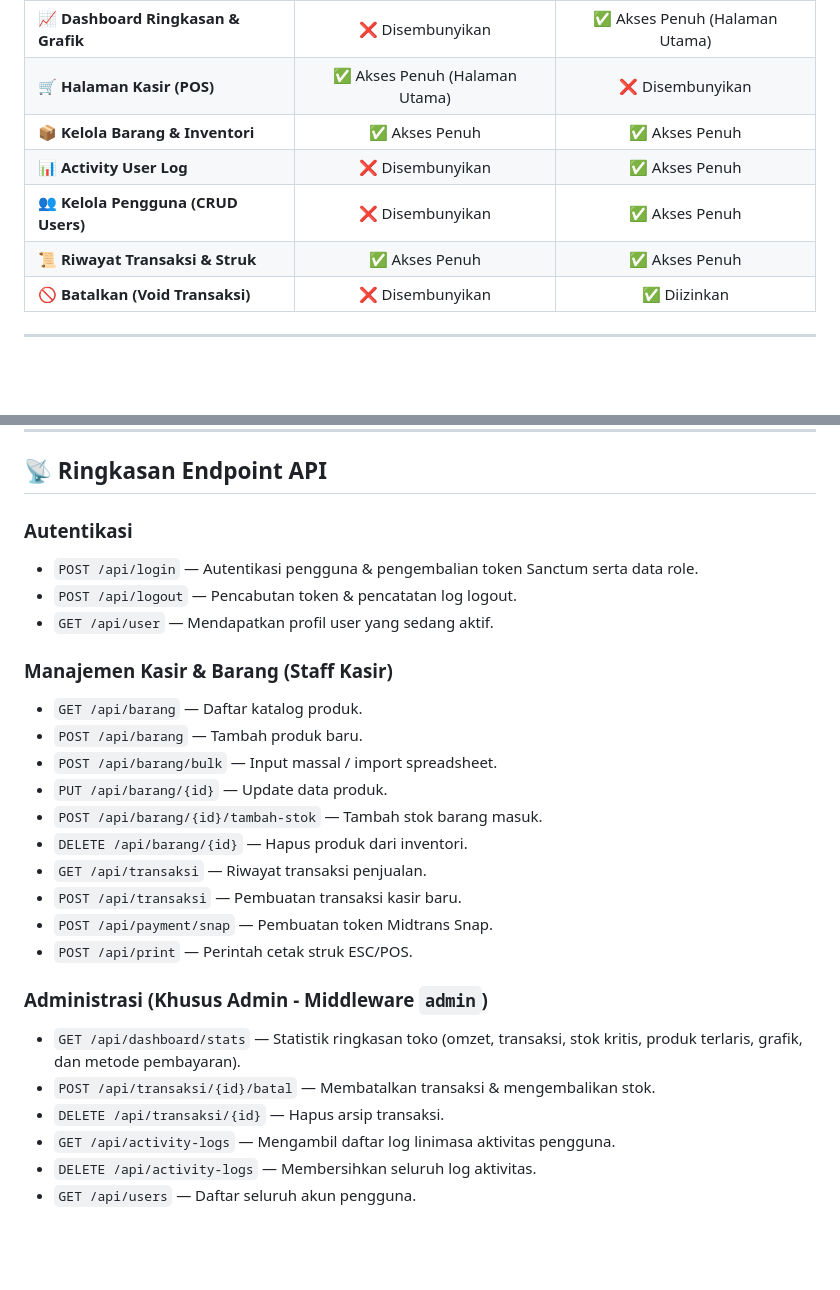
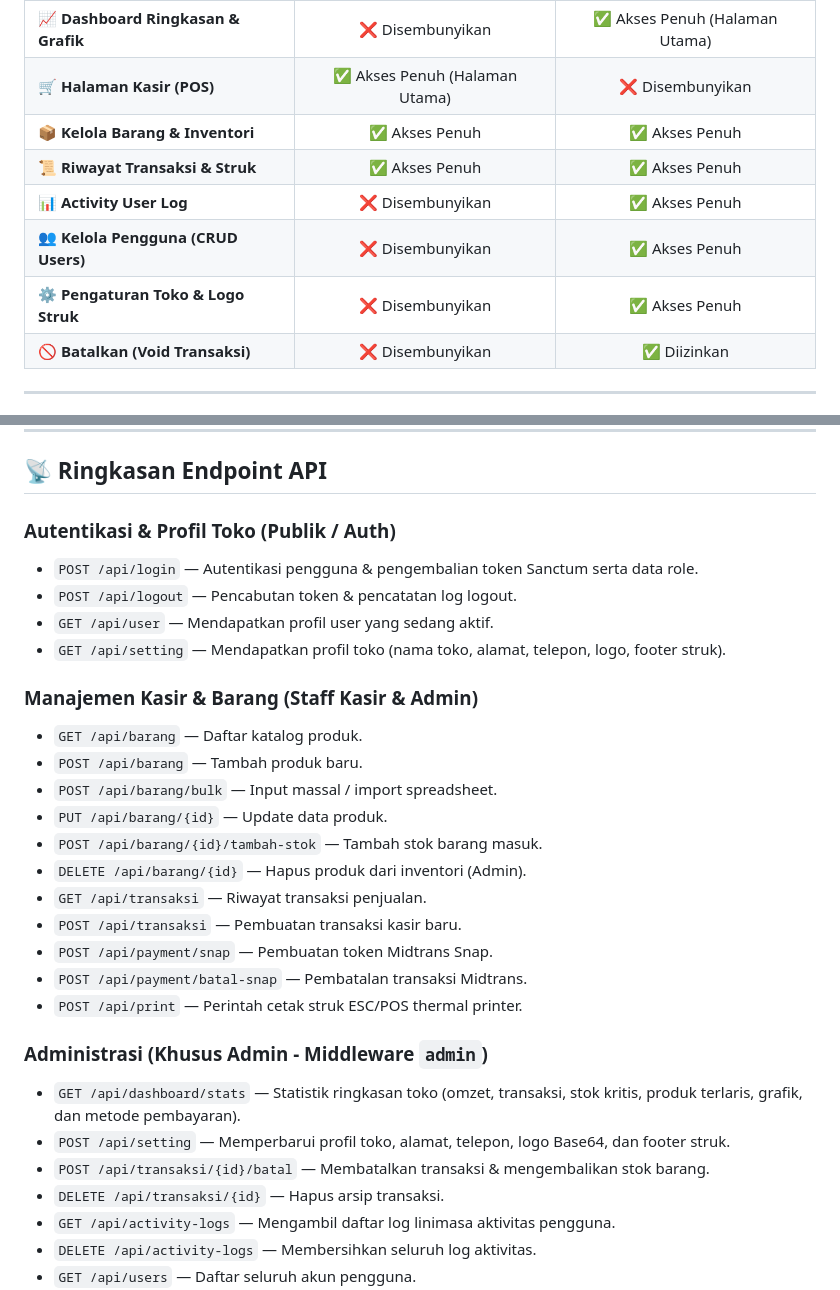
Before and after one commit to Develean/Sistem-Kasir, a Markdown page: README.md, 2 parts joined by grey strips. Rendered like a GitHub page; blank space fills up the shorter version.

```diff
--- a/README.md
+++ b/README.md
@@ -13,9 +13,10 @@ Aplikasi memisahkan antarmuka dan hak akses secara ketat antara **Administrator*
 | 📈 **Dashboard Ringkasan & Grafik** | ❌ Disembunyikan | ✅ Akses Penuh (Halaman Utama) |
 | 🛒 **Halaman Kasir (POS)** | ✅ Akses Penuh (Halaman Utama) | ❌ Disembunyikan |
 | 📦 **Kelola Barang & Inventori** | ✅ Akses Penuh | ✅ Akses Penuh |
+| 📜 **Riwayat Transaksi & Struk** | ✅ Akses Penuh | ✅ Akses Penuh |
 | 📊 **Activity User Log** | ❌ Disembunyikan | ✅ Akses Penuh |
 | 👥 **Kelola Pengguna (CRUD Users)** | ❌ Disembunyikan | ✅ Akses Penuh |
-| 📜 **Riwayat Transaksi & Struk** | ✅ Akses Penuh | ✅ Akses Penuh |
+| ⚙️ **Pengaturan Toko & Logo Struk** | ❌ Disembunyikan | ✅ Akses Penuh |
 | 🚫 **Batalkan (Void Transaksi)** | ❌ Disembunyikan | ✅ Diizinkan |
 
 ---
@@ -175,26 +192,29 @@ Akses aplikasi melalui browser di: `http://localhost:3000`
 
 ## 📡 Ringkasan Endpoint API
 
-### Autentikasi
+### Autentikasi & Profil Toko (Publik / Auth)
 - `POST /api/login` — Autentikasi pengguna & pengembalian token Sanctum serta data role.
 - `POST /api/logout` — Pencabutan token & pencatatan log logout.
 - `GET /api/user` — Mendapatkan profil user yang sedang aktif.
+- `GET /api/setting` — Mendapatkan profil toko (nama toko, alamat, telepon, logo, footer struk).
 
-### Manajemen Kasir & Barang (Staff Kasir)
+### Manajemen Kasir & Barang (Staff Kasir & Admin)
 - `GET /api/barang` — Daftar katalog produk.
 - `POST /api/barang` — Tambah produk baru.
 - `POST /api/barang/bulk` — Input massal / import spreadsheet.
 - `PUT /api/barang/{id}` — Update data produk.
 - `POST /api/barang/{id}/tambah-stok` — Tambah stok barang masuk.
-- `DELETE /api/barang/{id}` — Hapus produk dari inventori.
+- `DELETE /api/barang/{id}` — Hapus produk dari inventori (Admin).
 - `GET /api/transaksi` — Riwayat transaksi penjualan.
 - `POST /api/transaksi` — Pembuatan transaksi kasir baru.
 - `POST /api/payment/snap` — Pembuatan token Midtrans Snap.
-- `POST /api/print` — Perintah cetak struk ESC/POS.
+- `POST /api/payment/batal-snap` — Pembatalan transaksi Midtrans.
+- `POST /api/print` — Perintah cetak struk ESC/POS thermal printer.
 
 ### Administrasi (Khusus Admin - Middleware `admin`)
 - `GET /api/dashboard/stats` — Statistik ringkasan toko (omzet, transaksi, stok kritis, produk terlaris, grafik, dan metode pembayaran).
-- `POST /api/transaksi/{id}/batal` — Membatalkan transaksi & mengembalikan stok.
+- `POST /api/setting` — Memperbarui profil toko, alamat, telepon, logo Base64, dan footer struk.
+- `POST /api/transaksi/{id}/batal` — Membatalkan transaksi & mengembalikan stok barang.
 - `DELETE /api/transaksi/{id}` — Hapus arsip transaksi.
 - `GET /api/activity-logs` — Mengambil daftar log linimasa aktivitas pengguna.
 - `DELETE /api/activity-logs` — Membersihkan seluruh log aktivitas.
```
Also changed, not shown: other parts of README.md (+54 -38 lines).
